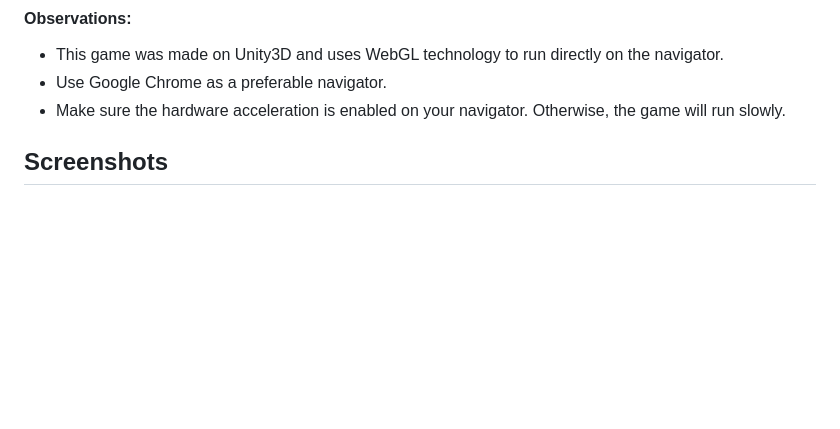
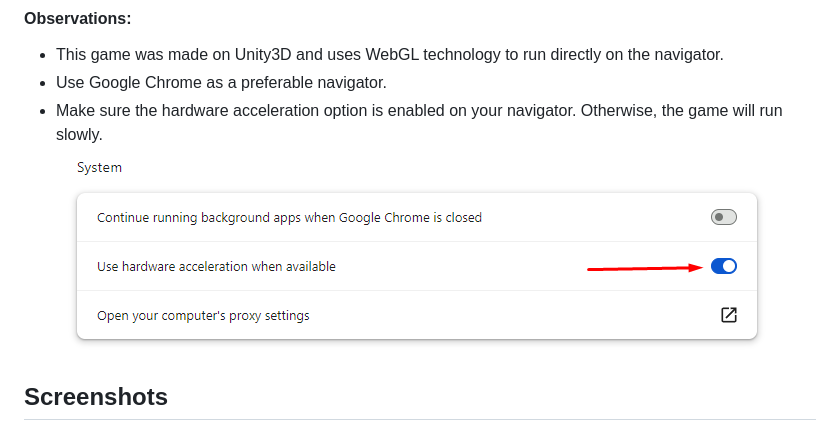
Before and after one commit to eskielsantana/idlegame, a Markdown page: README.md, the part around the change. GitHub-like rendering; pictures changed too: Screenshots/HardwareAcceleration.png (added); blank space fills up the shorter version.

Commit message:
Add hardware acceleration screenshot to help people to find it

```diff
--- a/README.md
+++ b/README.md
@@ -16,7 +16,8 @@ https://eskielsantana.github.io/idlegame/
 
 * This game was made on Unity3D and uses WebGL technology to run directly on the navigator.
 * Use Google Chrome as a preferable navigator.
-* Make sure the hardware acceleration is enabled on your navigator. Otherwise, the game will run slowly.
+* Make sure the hardware acceleration option is enabled on your navigator. Otherwise, the game will run slowly.
+![Google Chrome System configuration screen showing the hardware acceleration option](Screenshots/HardwareAcceleration.png)
 
 ## Screenshots
 ![Game at starting point](Screenshots/01.png)
```
